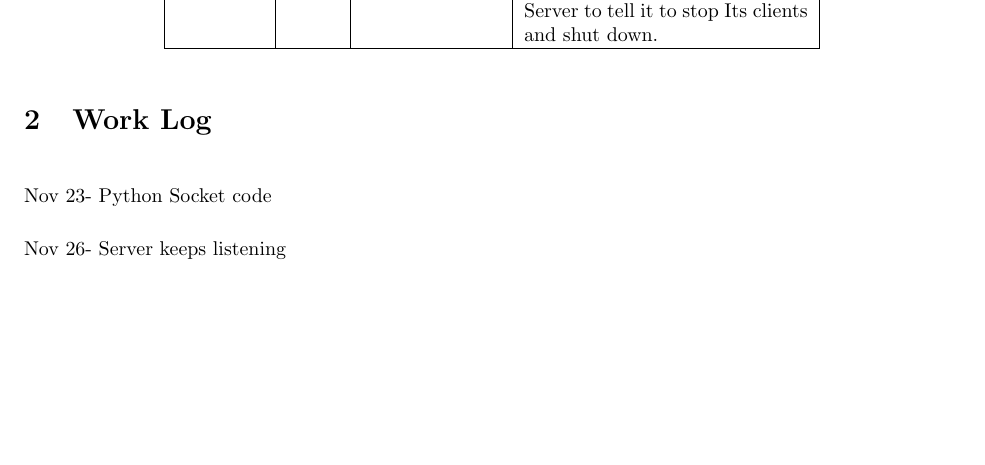
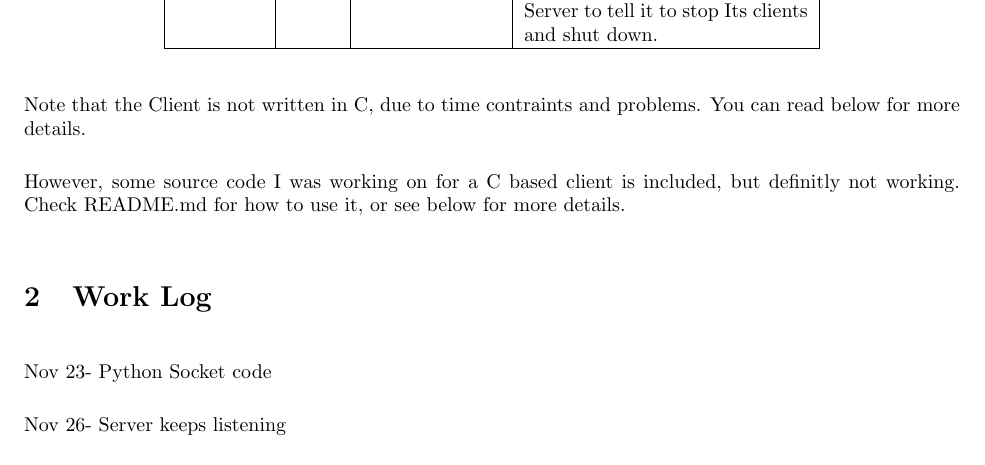
Before and after one commit to 1n5aN1aC/Perfect, a LaTeX document (doc/readme.tex): part of page 2 of 3, cut so that both start at the same text, the shorter picture padded with empty space. Compiled offline with LaTeX, dvips and Ghostscript.

Commit message:
Update documentation

```diff
--- a/doc/readme.tex
+++ b/doc/readme.tex
@@ -78,6 +78,10 @@ There are 8 Used packet types in the system:
     \end{tabular}
 \end{center}
 
+Note that the Client is not written in C, due to time contraints and problems.  You can read below for more details.
+
+However, some source code I was working on for a C based client is included, but definitly not working.  Check README.md for how to use it, or see below for more details.
+
 \section{Work Log}
 
 Nov 23- Python Socket code
```
Also changed, not shown: README.md, 2 other files.
